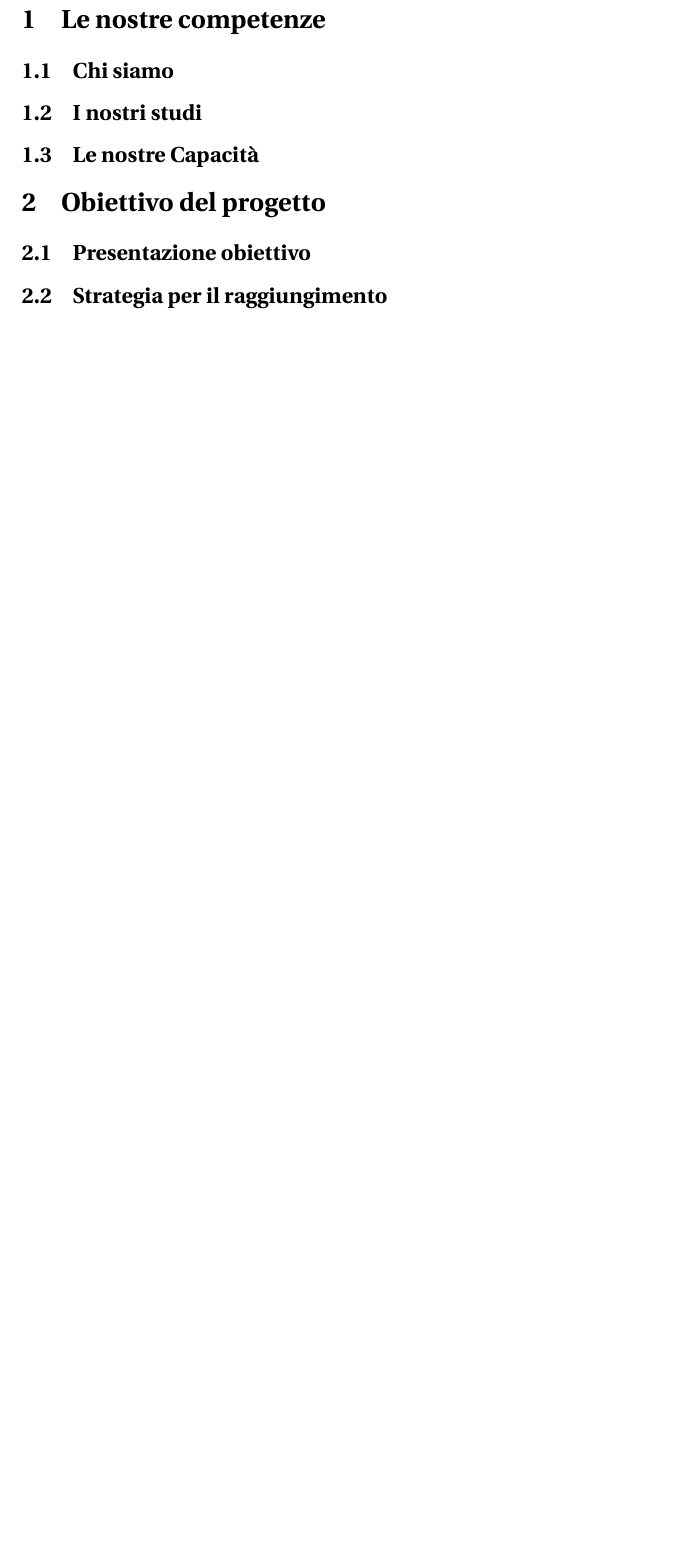
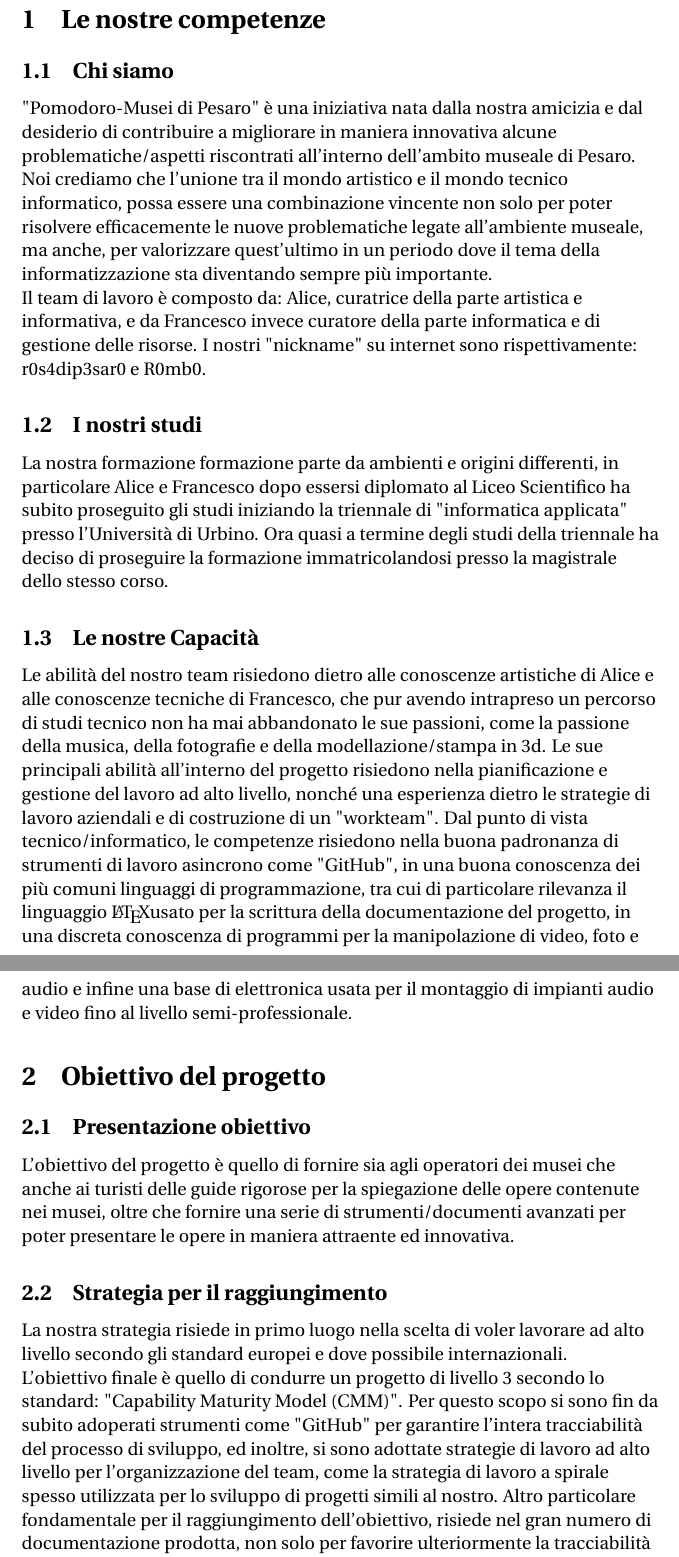
Before and after one commit to Pomodoro-Musei-di-Pesaro/Pomodoro-Musei-di-Pesaro-Report, a LaTeX document (Report/Pomodoro_Musei_di_Pesaro_Report.tex): part of page 3 of 3 before the commit and two parts of pages 3 and 4 of 5 after it, the two joined at a grey line, cut so that both start at the same text, the shorter picture padded with empty space. Compiled offline with pdfLaTeX.

Commit message:
Inizio stesura sperimentale del documento

```diff
--- a/Report/Pomodoro_Musei_di_Pesaro_Report.tex
+++ b/Report/Pomodoro_Musei_di_Pesaro_Report.tex
@@ -37,12 +37,31 @@ version={4.0},
 
 		\section{Le nostre competenze}
 			\subsection{Chi siamo}
+			"Pomodoro-Musei di Pesaro" è una iniziativa nata dalla nostra amicizia e dal desiderio di contribuire a migliorare in maniera innovativa alcune problematiche/aspetti riscontrati all'interno dell'ambito museale di Pesaro.\\
+			Noi crediamo che l'unione tra il mondo artistico e il mondo tecnico informatico, possa essere una combinazione vincente non solo per poter risolvere efficacemente le nuove problematiche legate all'ambiente museale, ma anche, per valorizzare quest'ultimo in un periodo dove il tema della informatizzazione sta diventando sempre più importante.\\
+			Il team di lavoro è composto da: Alice, curatrice della parte artistica e informativa, e da Francesco invece curatore della parte informatica e di gestione delle risorse. I nostri "nickname" su internet sono rispettivamente: r0s4dip3sar0 e R0mb0.
+
+
 			\subsection{I nostri studi}
+			La nostra formazione formazione parte da ambienti e origini differenti, in particolare Alice
+			% Parte di Alice
+			e Francesco dopo essersi diplomato al Liceo Scientifico ha subito proseguito gli studi iniziando la triennale di "informatica applicata" presso l'Università di Urbino. Ora quasi a termine degli studi della triennale ha deciso di proseguire la formazione immatricolandosi presso la magistrale dello stesso corso.
+
+
 			\subsection{Le nostre Capacità}
+			Le abilità del nostro team risiedono dietro alle conoscenze artistiche di Alice
+			% Parte di Alice
+			e alle conoscenze tecniche di Francesco, che pur avendo intrapreso un percorso di studi tecnico non ha mai abbandonato le sue passioni, come la passione della musica, della fotografie e della modellazione/stampa in 3d. Le sue principali abilità all'interno del progetto risiedono nella pianificazione e gestione del lavoro ad alto livello, nonché una esperienza dietro le strategie di lavoro aziendali e di costruzione di un "workteam". Dal punto di vista tecnico/informatico, le competenze risiedono nella buona padronanza di strumenti di lavoro asincrono come "GitHub", in una buona conoscenza dei più comuni linguaggi di programmazione, tra cui di particolare rilevanza il linguaggio \LaTeX usato per la scrittura della documentazione del progetto, in una discreta conoscenza di programmi per la manipolazione di video, foto e audio e infine una base di elettronica usata per il montaggio di impianti audio e video fino al livello semi-professionale.
+
 
 		\section{Obiettivo del progetto}
 			\subsection{Presentazione obiettivo}
+			L'obiettivo del progetto è quello di fornire sia agli operatori dei musei che anche ai turisti delle guide rigorose per la spiegazione delle opere contenute nei musei, oltre che fornire una serie di strumenti/documenti avanzati per poter presentare le opere in maniera attraente ed innovativa.
+
 			\subsection{Strategia per il raggiungimento}
+			La nostra strategia risiede in primo luogo nella scelta di voler lavorare ad alto livello secondo gli standard europei e dove possibile internazionali.\\
+			L'obiettivo finale è quello di condurre un progetto di livello 3 secondo lo standard: "Capability Maturity Model (CMM)". Per questo scopo si sono fin da subito adoperati strumenti come "GitHub" per garantire l'intera tracciabilità del processo di sviluppo, ed inoltre, si sono adottate strategie di lavoro ad alto livello per l'organizzazione del team, come la strategia di lavoro a spirale spesso utilizzata per lo sviluppo di progetti simili al nostro. Altro particolare fondamentale per il raggiungimento dell'obiettivo, risiede nel gran numero di documentazione prodotta, non solo per favorire ulteriormente la tracciabilità del lavoro, ma anche per la sua pianificazione e gestione.\\
+			Per quanto riguarda il materiale prodotto, si utilizzano strumenti e licenze "open-source", il tutto rispettando i regolamenti e gli standard europei, per questo motivo si è deciso di sviluppare il progetto in un linguaggio di programmazione non proprietario come il \LaTeX, oltre che si è fin da subito usato una piattaforma di sviluppo di progetti pubblici/"open-source" certificata come "GitHub", sempre per fare in modo di rispettare gli standard europei. Riguardo ai contenuti non auto-prodotti, come le immagini delle opere, secondo gli standard si ze riportata nella pagina del progetto le licenze relative a tutti i contenuti utilizzati.
 
 		\section{Presentazione del progetto}
 			\subsection{Presentazione linguaggio \LaTeX}
```
Also changed, not shown: Report/Pomodoro_Musei_di_Pesaro_Report.tex (2 more changed lines).
